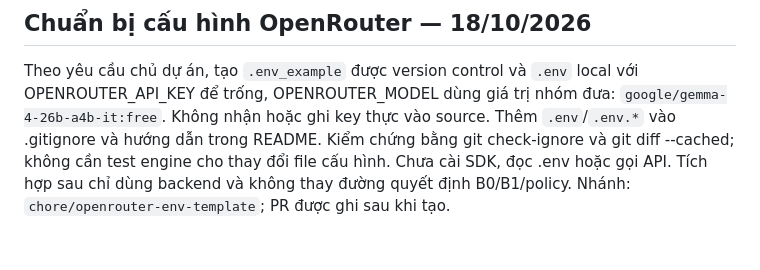
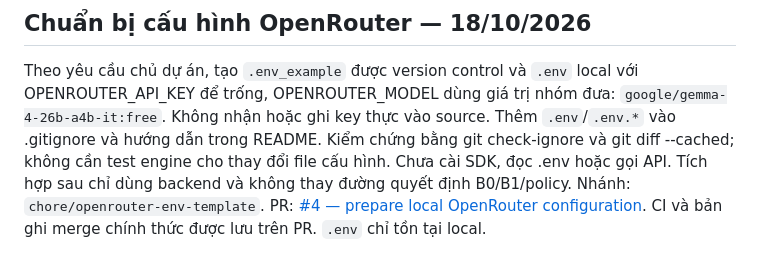
Before and after one commit to Vie-is-mee/AISC2026-EnergyShift, a Markdown page: docs/UPGRADE_HISTORY.md, the part around the change. Drawn GitHub-style.

Commit message:
docs: link OpenRouter environment setup pull request

```diff
--- a/docs/UPGRADE_HISTORY.md
+++ b/docs/UPGRADE_HISTORY.md
@@ -182,4 +182,6 @@ Thêm `.env`/`.env.*` vào .gitignore và hướng dẫn trong README.
 Kiểm chứng bằng git check-ignore và git diff --cached; không cần test engine
 cho thay đổi file cấu hình. Chưa cài SDK, đọc .env hoặc gọi API. Tích hợp sau
 chỉ dùng backend và không thay đường quyết định B0/B1/policy.
-Nhánh: `chore/openrouter-env-template`; PR được ghi sau khi tạo.
+Nhánh: `chore/openrouter-env-template`.
+PR: [#4 — prepare local OpenRouter configuration](https://github.com/Vie-is-mee/AISC2026-EnergyShift/pull/4).
+CI và bản ghi merge chính thức được lưu trên PR. `.env` chỉ tồn tại local.
```
